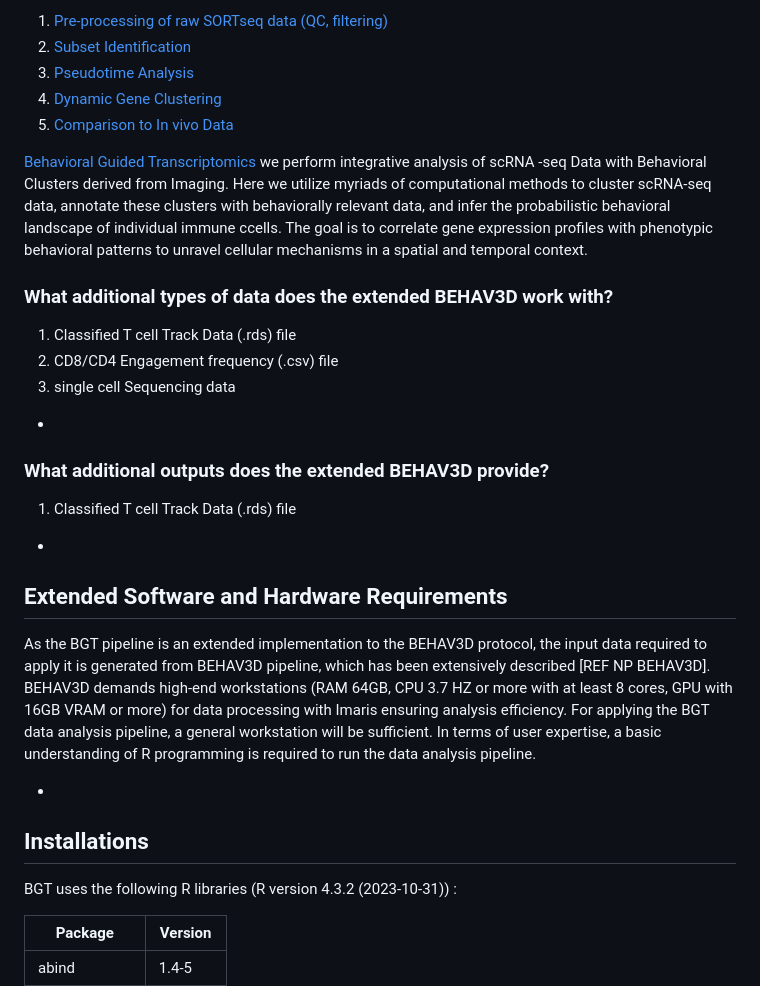
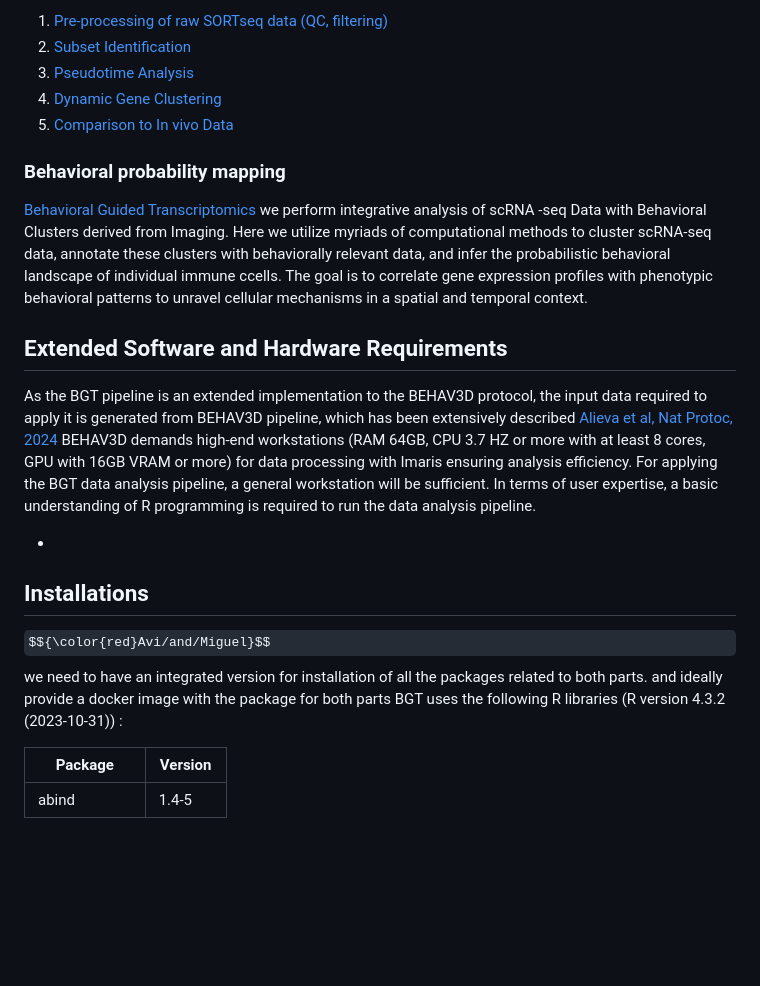
Before and after one commit to imAIgene-Dream3D/BGT, a Markdown page: README.md, the part around one of its changes. Rendered like a GitHub page; some formulas as TeX source; blank space fills up the shorter version.

```diff
--- a/README.md
+++ b/README.md
@@ -30,30 +28,20 @@ Please note that you either need to run all parts of the analysis one after the
 4. [Dynamic Gene Clustering](https://github.com/AlievaRios/BGT/blob/dev_avi/scripts/Part4_Dynamic_Genes.ipynb)
 5. [Comparison to In vivo Data](https://github.com/AlievaRios/BGT/blob/dev_avi/scripts/Part5_In_vivo_Comparison.ipynb)
 
+### Behavioral probability mapping
+
 [Behavioral Guided Transcriptomics](https://github.com/AlievaRios/BGT/blob/dev_avi/scripts/Behavioral-guided_transcriptomics.R)
 we perform integrative analysis of scRNA -seq Data with Behavioral Clusters derived from Imaging. Here we utilize myriads of  computational methods to cluster scRNA-seq data, annotate these clusters with behaviorally relevant data, and infer the probabilistic behavioral landscape of individual immune ccells. The goal is to correlate gene expression profiles with phenotypic behavioral patterns to unravel cellular mechanisms in a spatial and temporal context.
 
-### What additional types of data does the extended BEHAV3D work with?
-1. Classified T cell Track Data (.rds) file
-2. CD8/CD4 Engagement frequency (.csv) file
-3. single cell Sequencing data
-
-- [//]: # (Commented instructions: Describe any new data types that the extended pipeline can process, such as additional imaging modalities or integration with other types of 'omics' data.)
-
-### What additional outputs does the extended BEHAV3D provide?
-1. Classified T cell Track Data (.rds) file
-- [//]: # (Commented instructions: List new outputs that the extended pipeline will generate, such as advanced visualizations, integration with genomic data, etc.)
-
-
 ## Extended Software and Hardware Requirements
-As the BGT pipeline is an extended implementation to the BEHAV3D protocol, the input data required to apply it is generated from BEHAV3D pipeline, which has been extensively described [REF NP BEHAV3D].
+As the BGT pipeline is an extended implementation to the BEHAV3D protocol, the input data required to apply it is generated from BEHAV3D pipeline, which has been extensively described [Alieva et al, Nat Protoc, 2024](https://www.nature.com/articles/s41596-024-00972-6)
 BEHAV3D demands high-end workstations (RAM 64GB, CPU 3.7 HZ or more with at least 8 cores, GPU with 16GB VRAM or more) for data processing with Imaris ensuring analysis efficiency. For applying the BGT data analysis pipeline, a general workstation will be sufficient.
 In terms of user expertise, a basic understanding of R programming is required to run the data analysis pipeline.
 
 - [//]: # (Commented instructions: Mention any new software, hardware, or other system requirements that are specific to the extended pipeline.)
 
 ## Installations
-
+$${\color{red}Avi/and/Miguel}$$ we need to have an integrated version for installation of all the packages related to both parts. and ideally provide a docker image with the package for both parts
 BGT uses the following R libraries (R version 4.3.2 (2023-10-31)) :
 
 | Package        | Version |
```
Also changed, not shown: other parts of README.md (+19 -23 lines).
